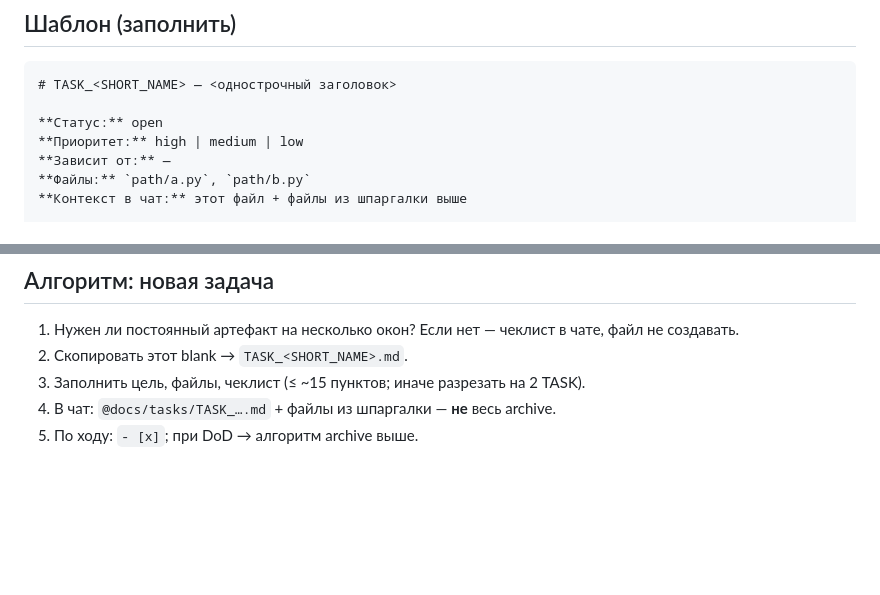
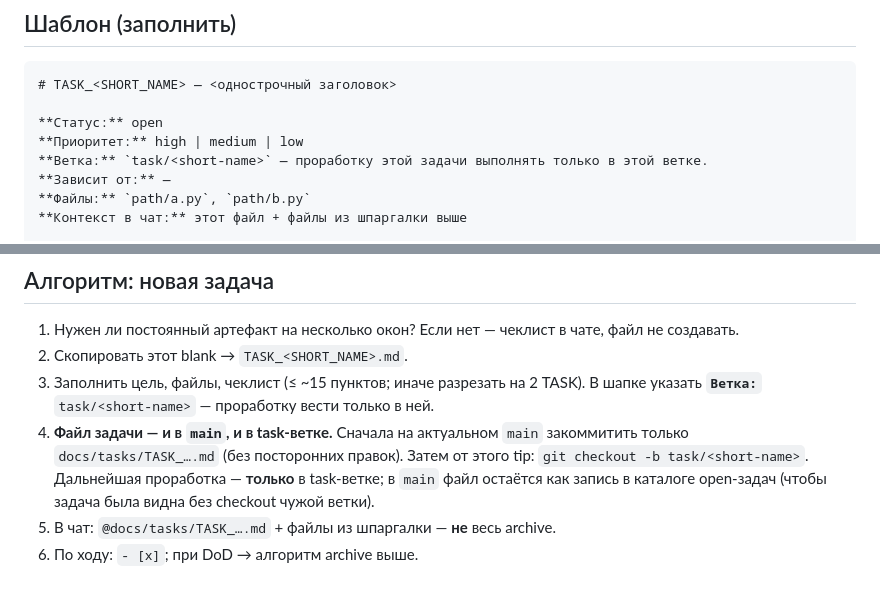
Before and after one commit to dimadroog/wait, a Markdown page: docs/tasks/TASK_BLANK.md, 2 parts joined by grey strips. Rendered like a GitHub page; blank space fills up the shorter version.

```diff
--- a/docs/tasks/TASK_BLANK.md
+++ b/docs/tasks/TASK_BLANK.md
@@ -14,6 +14,7 @@
 
 **Статус:** open
 **Приоритет:** high | medium | low
+**Ветка:** `task/<short-name>` — проработку этой задачи выполнять только в этой ветке.
 **Зависит от:** —
 **Файлы:** `path/a.py`, `path/b.py`
 **Контекст в чат:** этот файл + файлы из шпаргалки выше
@@ -73,6 +74,7 @@
 
 1. Нужен ли постоянный артефакт на несколько окон? Если нет — чеклист в чате, файл не создавать.
 2. Скопировать этот blank → `TASK_<SHORT_NAME>.md`.
-3. Заполнить цель, файлы, чеклист (≤ ~15 пунктов; иначе разрезать на 2 TASK).
-4. В чат: `@docs/tasks/TASK_….md` + файлы из шпаргалки — **не** весь archive.
-5. По ходу: `- [x]`; при DoD → алгоритм archive выше.
+3. Заполнить цель, файлы, чеклист (≤ ~15 пунктов; иначе разрезать на 2 TASK). В шапке указать **`Ветка:`** `task/<short-name>` — проработку вести только в ней.
+4. **Файл задачи — и в `main`, и в task-ветке.** Сначала на актуальном `main` закоммитить только `docs/tasks/TASK_….md` (без посторонних правок). Затем от этого tip: `git checkout -b task/<short-name>`. Дальнейшая проработка — **только** в task-ветке; в `main` файл остаётся как запись в каталоге open-задач (чтобы задача была видна без checkout чужой ветки).
+5. В чат: `@docs/tasks/TASK_….md` + файлы из шпаргалки — **не** весь archive.
+6. По ходу: `- [x]`; при DoD → алгоритм archive выше.
```
Also changed, not shown: docs/tasks/TASK_OPERATOR_LAUNCHER.md (added, +52 -0 lines).
